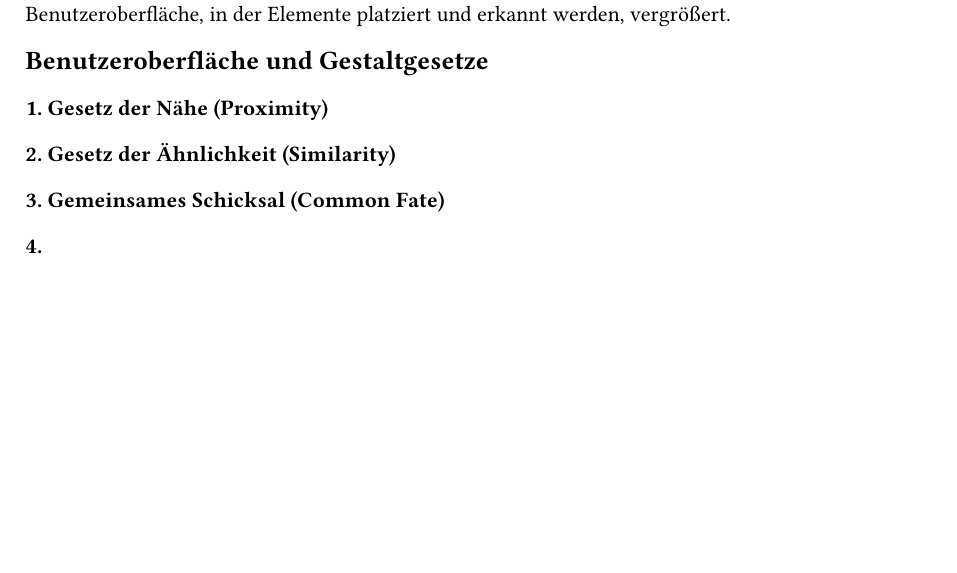
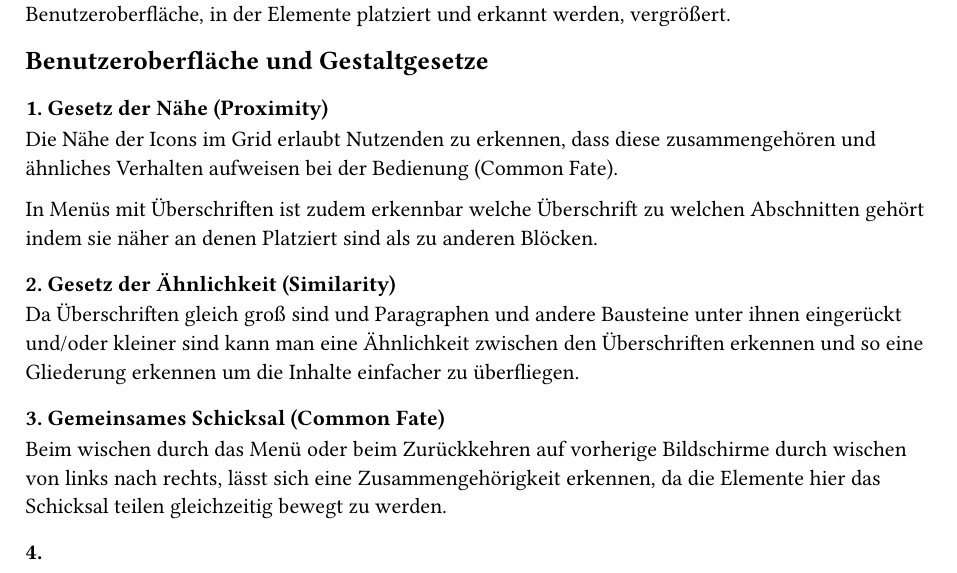
Before and after one commit to SantaClaas/usability-engineering, a Typst document (exercise-2/exercise-2.typ): part of page 2 of 2, cut so that both start at the same text, the shorter picture padded with empty space. Compiled offline with Typst 0.15; a missing font is replaced by an installed copy or a similar font.

Commit message:
Add gestaltgesetze

```diff
--- a/exercise-2/exercise-2.typ
+++ b/exercise-2/exercise-2.typ
@@ -61,6 +61,12 @@ Der runde Körper und Bildschirm der Smartwatch sind nun rechteckig mit abgerund
 
 == Benutzeroberfläche und Gestaltgesetze
 === 1. Gesetz der Nähe (Proximity)
+Die Nähe der Icons im Grid erlaubt Nutzenden zu erkennen, dass diese zusammengehören und ähnliches Verhalten aufweisen bei der Bedienung (Common Fate).
+
+In Menüs mit Überschriften ist zudem erkennbar welche Überschrift zu welchen Abschnitten gehört indem sie näher an denen Platziert sind als zu anderen Blöcken.
 === 2. Gesetz der Ähnlichkeit (Similarity)
+Da Überschriften gleich groß sind und Paragraphen und andere Bausteine unter ihnen eingerückt und/oder kleiner sind kann man eine Ähnlichkeit zwischen den Überschriften erkennen und so eine Gliederung erkennen um die Inhalte einfacher zu überfliegen.
+
 === 3. Gemeinsames Schicksal (Common Fate)
+Beim wischen durch das Menü oder beim Zurückkehren auf vorherige Bildschirme durch wischen von links nach rechts, lässt sich eine Zusammengehörigkeit erkennen, da die Elemente hier das Schicksal teilen gleichzeitig bewegt zu werden.
 === 4.
```
